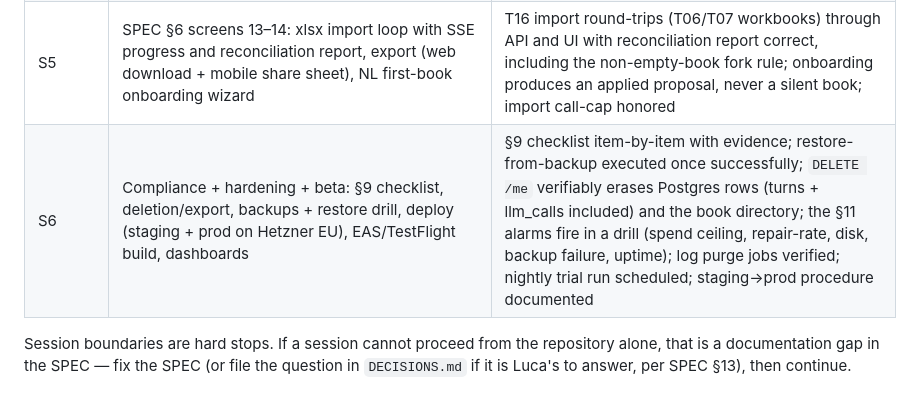
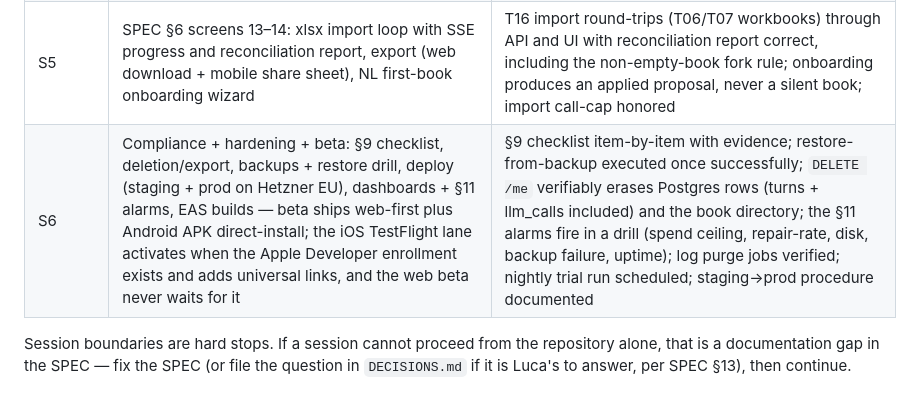
Before and after one commit to sushi2all/cashkit, a Markdown page: PROMPT-mlp-implementation.md, the part around the change. Drawn GitHub-style.

```diff
--- a/PROMPT-mlp-implementation.md
+++ b/PROMPT-mlp-implementation.md
@@ -62,7 +62,7 @@ One fresh subagent per session, strict sequence, gates verified from committed e
 | S3 | Client foundation: Expo monorepo (RN + web), generated API client, auth + deep link, voice-dictation adapters (native STT on mobile; web where the platform allows, per SPEC §9 speech rule), SPEC §6 screens 12 (Auth), 1 (Home/Chat), 2 (Alert variant), 4 (Proposal card), 3 (Forecast), 5 (Trace) | Playwright web E2E: auth → book (API-seeded via POST /books is acceptable here; the UI path is session S5's gate) → mutation turn → apply proposal → forecast → trace → save; Maestro iOS-simulator smoke of the same path including one dictated turn; zero client-side money arithmetic (lint rule + review) |
 | S4 | SPEC §6 screens 6–11 and 15: Scenarios + compare, Actuals + corrections + cutover, Plan vs actual, the three Item screens, Settings + History; server-side evaluation of the two seeded alert-rule kinds rendering on the Home banner + read-only list in Settings; R10 diagnostics render on the Actuals/F5 surface | E2E for F4 and F5 paths; T15 (`what_if` field per SPEC §2.4, present and rendered); correction flow E2E shows the scar (original visible, note mandatory); R10 diagnostics render verbatim (string-equality test against `validate()` output) |
 | S5 | SPEC §6 screens 13–14: xlsx import loop with SSE progress and reconciliation report, export (web download + mobile share sheet), NL first-book onboarding wizard | T16 import round-trips (T06/T07 workbooks) through API and UI with reconciliation report correct, including the non-empty-book fork rule; onboarding produces an applied proposal, never a silent book; import call-cap honored |
-| S6 | Compliance + hardening + beta: §9 checklist, deletion/export, backups + restore drill, deploy (staging + prod on Hetzner EU), EAS/TestFlight build, dashboards | §9 checklist item-by-item with evidence; restore-from-backup executed once successfully; `DELETE /me` verifiably erases Postgres rows (turns + llm_calls included) and the book directory; the §11 alarms fire in a drill (spend ceiling, repair-rate, disk, backup failure, uptime); log purge jobs verified; nightly trial run scheduled; staging→prod procedure documented |
+| S6 | Compliance + hardening + beta: §9 checklist, deletion/export, backups + restore drill, deploy (staging + prod on Hetzner EU), dashboards + §11 alarms, EAS builds — beta ships web-first plus Android APK direct-install; the iOS TestFlight lane activates when the Apple Developer enrollment exists and adds universal links, and the web beta never waits for it | §9 checklist item-by-item with evidence; restore-from-backup executed once successfully; `DELETE /me` verifiably erases Postgres rows (turns + llm_calls included) and the book directory; the §11 alarms fire in a drill (spend ceiling, repair-rate, disk, backup failure, uptime); log purge jobs verified; nightly trial run scheduled; staging→prod procedure documented |
 
 Session boundaries are hard stops. If a session cannot proceed from the repository alone, that is a documentation gap in the SPEC — fix the SPEC (or file the question in `DECISIONS.md` if it is Luca's to answer, per SPEC §13), then continue.
 
```
Also changed, not shown: SPEC-mlp-consumer.md (+1 -1 lines).
